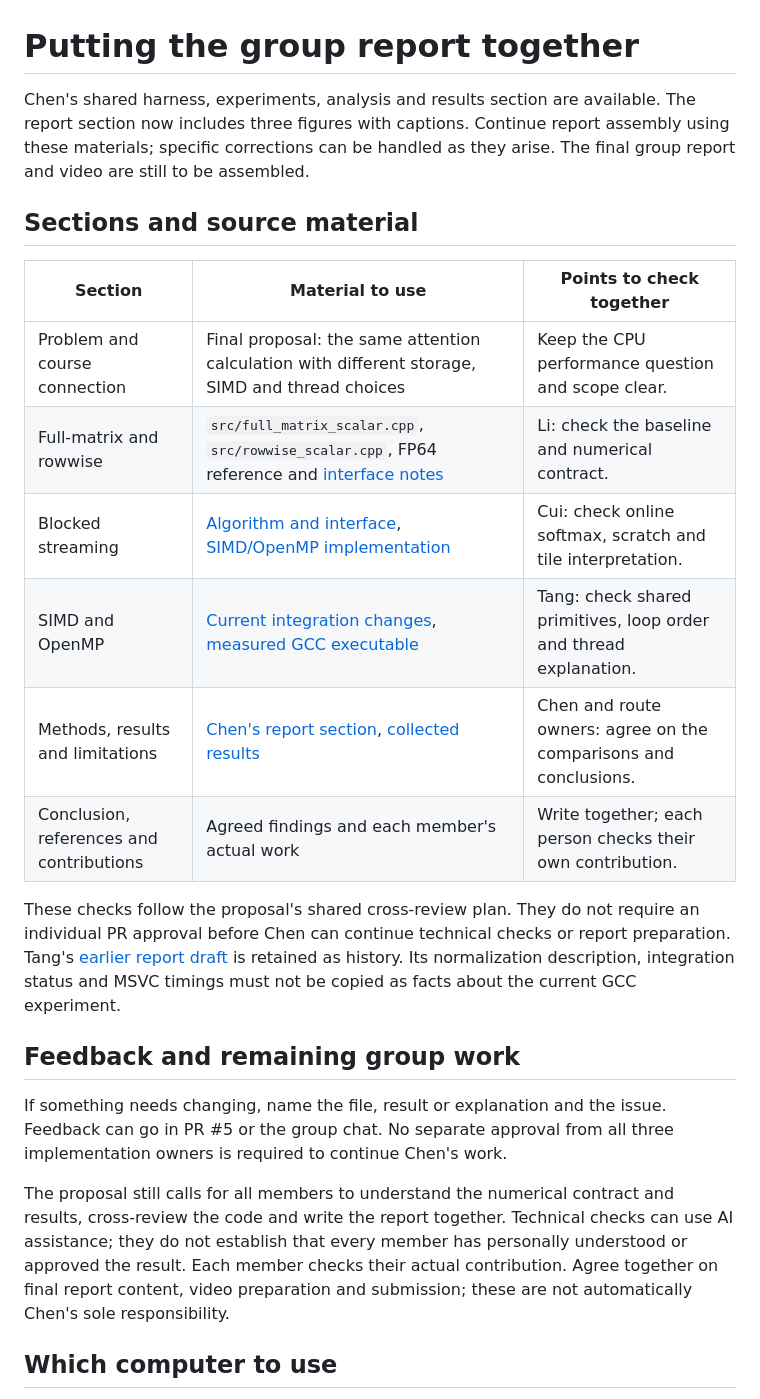
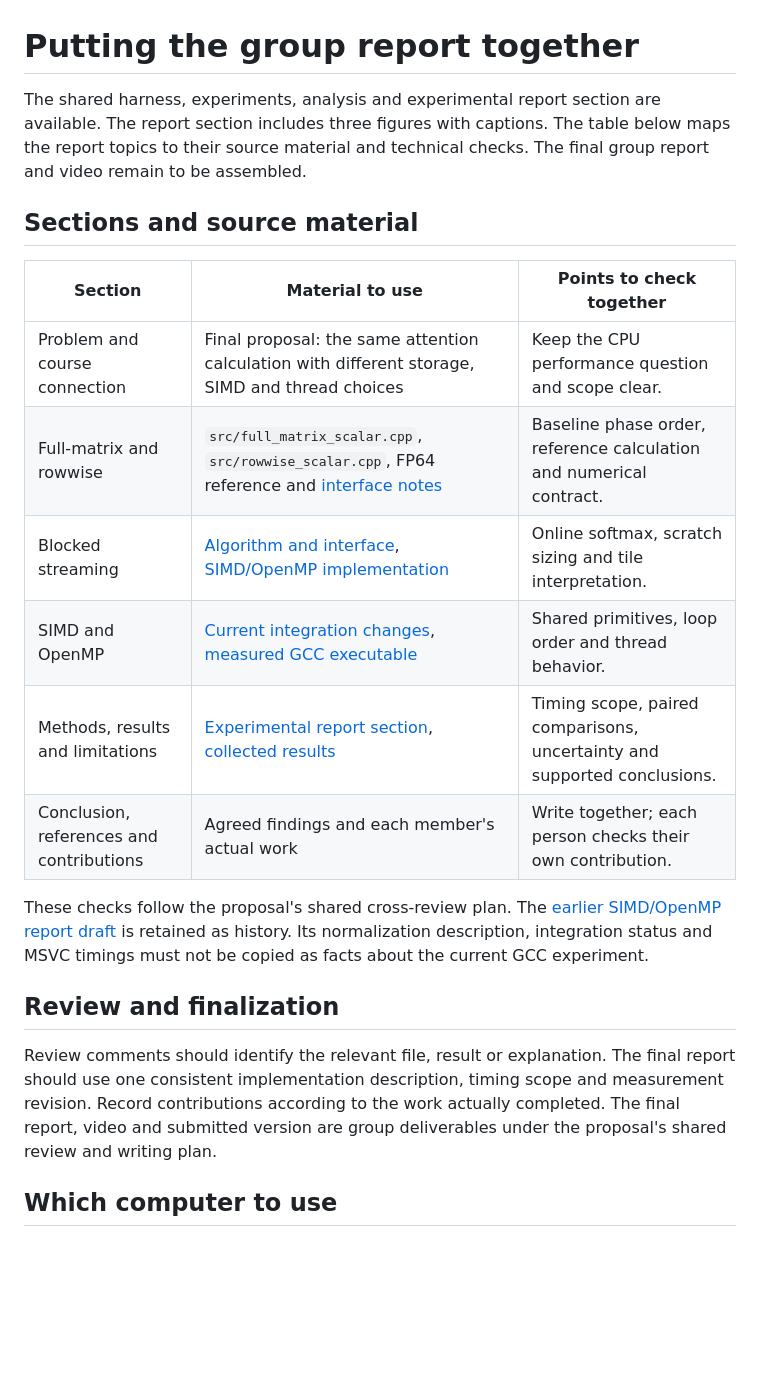
Before and after one commit to szwww2/ATTENTION_OPTIMIZATION_on_CPU, a Markdown page: docs/REPORT_ASSEMBLY.md, the part around the change. Drawn GitHub-style; blank space fills up the shorter version.

```diff
--- a/docs/REPORT_ASSEMBLY.md
+++ b/docs/REPORT_ASSEMBLY.md
@@ -1,40 +1,33 @@
 # Putting the group report together
 
-Chen's shared harness, experiments, analysis and results section are available.
-The report section now includes three figures with captions. Continue report
-assembly using these materials; specific corrections can be handled as they arise.
-The final group report and video are still to be assembled.
+The shared harness, experiments, analysis and experimental report section are
+available. The report section includes three figures with captions. The table
+below maps the report topics to their source material and technical checks.
+The final group report and video remain to be assembled.
 
 ## Sections and source material
 
 | Section | Material to use | Points to check together |
 |---|---|---|
 | Problem and course connection | Final proposal: the same attention calculation with different storage, SIMD and thread choices | Keep the CPU performance question and scope clear. |
-| Full-matrix and rowwise | `src/full_matrix_scalar.cpp`, `src/rowwise_scalar.cpp`, FP64 reference and [interface notes](INTEGRATION.md) | Li: check the baseline and numerical contract. |
-| Blocked streaming | [Algorithm and interface](STREAMING_CUIZIWEI.md), [SIMD/OpenMP implementation](STREAMING_OPTIMIZED.md) | Cui: check online softmax, scratch and tile interpretation. |
-| SIMD and OpenMP | [Current integration changes](INTEGRATED_BENCHMARK.md#integration-changes), [measured GCC executable](GCC_CODEGEN_EVIDENCE.md) | Tang: check shared primitives, loop order and thread explanation. |
-| Methods, results and limitations | [Chen's report section](REPORT_CHEN_SECTION_DRAFT.md), [collected results](../examples/controlled_20261023/README.md) | Chen and route owners: agree on the comparisons and conclusions. |
+| Full-matrix and rowwise | `src/full_matrix_scalar.cpp`, `src/rowwise_scalar.cpp`, FP64 reference and [interface notes](INTEGRATION.md) | Baseline phase order, reference calculation and numerical contract. |
+| Blocked streaming | [Algorithm and interface](STREAMING_CUIZIWEI.md), [SIMD/OpenMP implementation](STREAMING_OPTIMIZED.md) | Online softmax, scratch sizing and tile interpretation. |
+| SIMD and OpenMP | [Current integration changes](INTEGRATED_BENCHMARK.md#integration-changes), [measured GCC executable](GCC_CODEGEN_EVIDENCE.md) | Shared primitives, loop order and thread behavior. |
+| Methods, results and limitations | [Experimental report section](REPORT_CHEN_SECTION_DRAFT.md), [collected results](../examples/controlled_20261023/README.md) | Timing scope, paired comparisons, uncertainty and supported conclusions. |
 | Conclusion, references and contributions | Agreed findings and each member's actual work | Write together; each person checks their own contribution. |
 
-These checks follow the proposal's shared cross-review plan. They do not require
-an individual PR approval before Chen can continue technical checks or report
-preparation. Tang's
-[earlier report draft](REPORT_TANG_SECTION_DRAFT.md) is retained as history.
+These checks follow the proposal's shared cross-review plan. The
+[earlier SIMD/OpenMP report draft](REPORT_TANG_SECTION_DRAFT.md) is retained as history.
 Its normalization description, integration status and MSVC timings must not be
 copied as facts about the current GCC experiment.
 
-## Feedback and remaining group work
+## Review and finalization
 
-If something needs changing, name the file, result or explanation and the issue.
-Feedback can go in PR #5 or the group chat. No separate approval from all three
-implementation owners is required to continue Chen's work.
-
-The proposal still calls for all members to understand the numerical contract
-and results, cross-review the code and write the report together. Technical
-checks can use AI assistance; they do not establish that every member has
-personally understood or approved the result. Each member checks their actual
-contribution. Agree together on final report content, video preparation and
-submission; these are not automatically Chen's sole responsibility.
+Review comments should identify the relevant file, result or explanation.
+The final report should use one consistent implementation description, timing
+scope and measurement revision. Record contributions according to the work
+actually completed. The final report, video and submitted version are group
+deliverables under the proposal's shared review and writing plan.
 
 ## Which computer to use
 
```
Also changed, not shown: README.md (+5 -5 lines).
